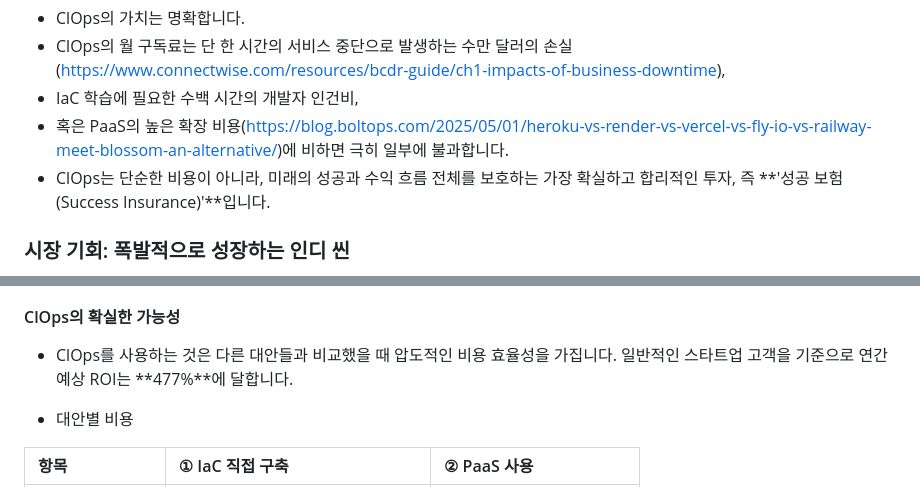
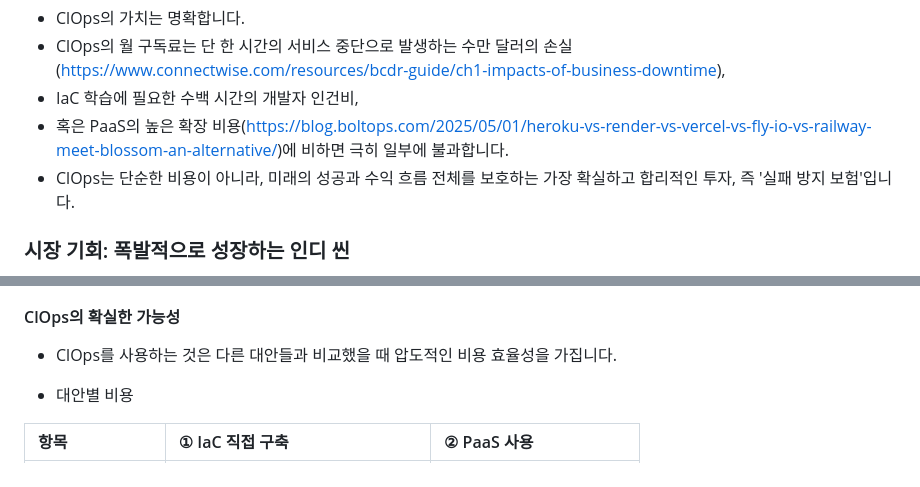
Before and after one commit to SJang1/team02-aws-hackathon, a Markdown page: README.md, 2 parts joined by grey strips. Drawn GitHub-style.

```diff
--- a/README.md
+++ b/README.md
@@ -38,7 +38,7 @@
 - ClOps의 월 구독료는 단 한 시간의 서비스 중단으로 발생하는 수만 달러의 손실(https://www.connectwise.com/resources/bcdr-guide/ch1-impacts-of-business-downtime),
 - IaC 학습에 필요한 수백 시간의 개발자 인건비,
 - 혹은 PaaS의 높은 확장 비용(https://blog.boltops.com/2025/05/01/heroku-vs-render-vs-vercel-vs-fly-io-vs-railway-meet-blossom-an-alternative/)에 비하면 극히 일부에 불과합니다.
-- ClOps는 단순한 비용이 아니라, 미래의 성공과 수익 흐름 전체를 보호하는 가장 확실하고 합리적인 투자, 즉 **'성공 보험(Success Insurance)'**입니다.
+- ClOps는 단순한 비용이 아니라, 미래의 성공과 수익 흐름 전체를 보호하는 가장 확실하고 합리적인 투자, 즉 '실패 방지 보험'입니다.
 
 ### 시장 기회: 폭발적으로 성장하는 인디 씬
 - 한국콘텐츠진흥원(KOCCA)의 「글로벌 게임산업 트렌드」 보고서에 따르면, 최근 게임 시장은 대형 AAA급 타이틀뿐만 아니라 독창성과 게임성을 갖춘 인디 게임들의 약진이 두드러지고 있습니다.
@@ -50,7 +50,7 @@
 
 #### ClOps의 확실한 가능성
 
-- ClOps를 사용하는 것은 다른 대안들과 비교했을 때 압도적인 비용 효율성을 가집니다. 일반적인 스타트업 고객을 기준으로 연간 예상 ROI는 **477%**에 달합니다.
+- ClOps를 사용하는 것은 다른 대안들과 비교했을 때 압도적인 비용 효율성을 가집니다.
 
 - 대안별 비용
 
```
